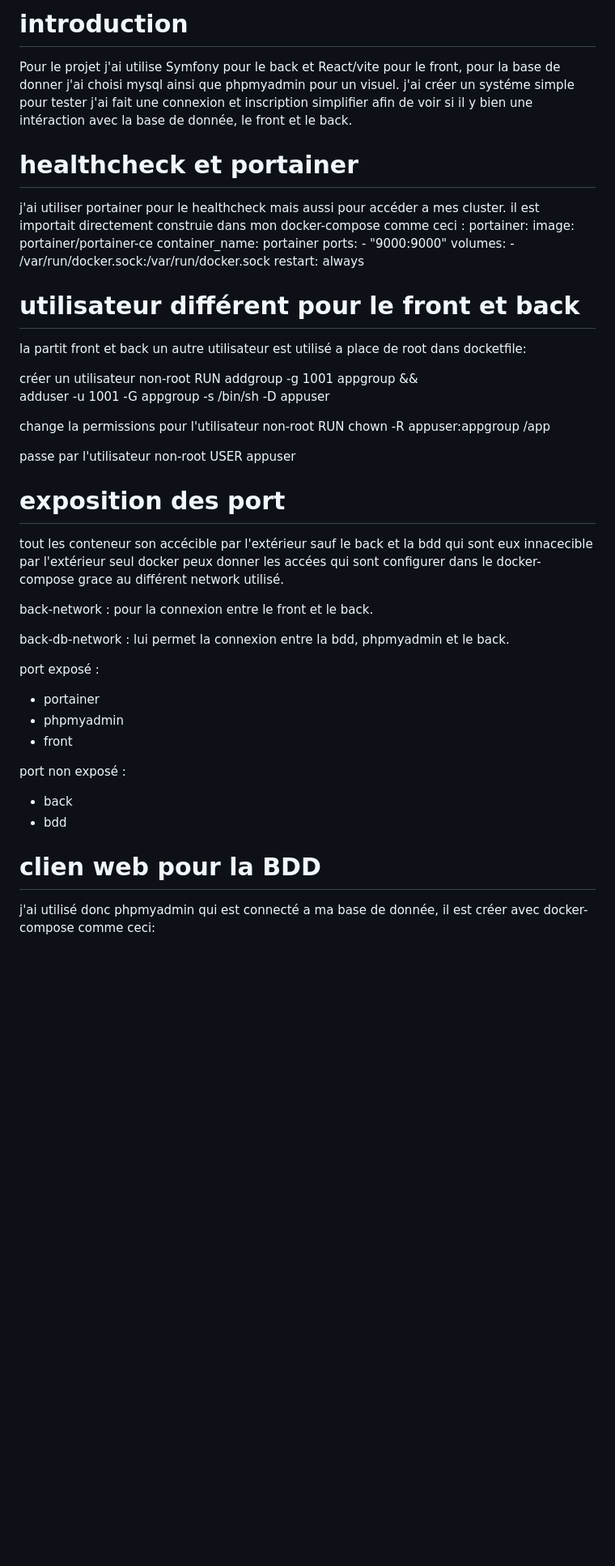
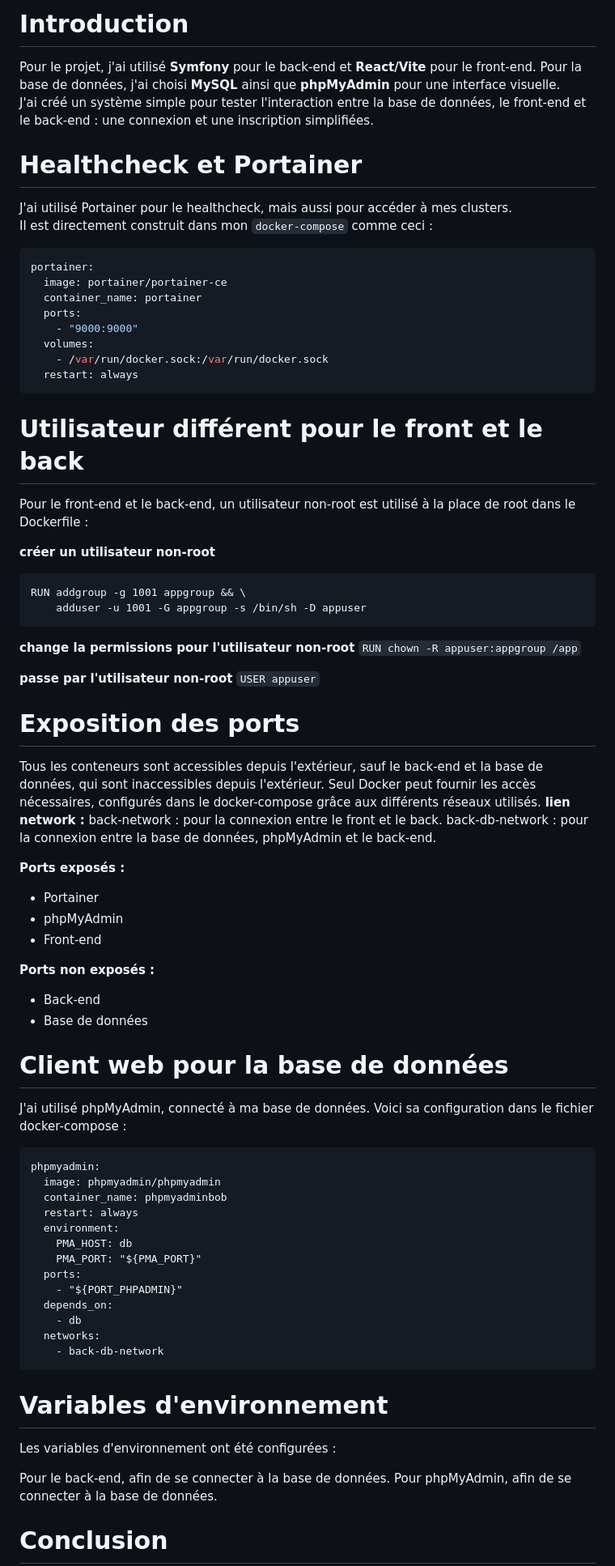
Before and after one commit to melwin-duquenne/tp-docker-melwin-duquenne, a Markdown page: conclusion.md, the part around the change printed below. Shown: that part at 81% size. Rendered like a GitHub page; blank space fills up the shorter version.

Commit message:
modification md

````diff
--- a/conclusion.md
+++ b/conclusion.md
@@ -1,52 +1,79 @@
-# introduction
-Pour le projet j'ai utilise Symfony pour le back et React/vite pour le front, pour la base de donner j'ai choisi mysql ainsi que phpmyadmin pour un visuel. j'ai créer un systéme simple pour tester j'ai fait une connexion et inscription simplifier afin de voir si il y bien une intéraction avec la base de donnée, le front et le back.
+# Introduction
 
+Pour le projet, j'ai utilisé **Symfony** pour le back-end et **React/Vite** pour le front-end. Pour la base de données, j'ai choisi **MySQL** ainsi que **phpMyAdmin** pour une interface visuelle.
+J'ai créé un système simple pour tester l'interaction entre la base de données, le front-end et le back-end : une connexion et une inscription simplifiées.
 
-# healthcheck et portainer
+# Healthcheck et Portainer
 
-j'ai utiliser portainer pour le healthcheck mais aussi pour accéder a mes cluster.
-il est importait directement construie dans mon docker-compose comme ceci :
+J'ai utilisé Portainer pour le healthcheck, mais aussi pour accéder à mes clusters.
+Il est directement construit dans mon `docker-compose` comme ceci :
+
+```yaml
 portainer:
-      image: portainer/portainer-ce
-      container_name: portainer
-      ports:
-        - "9000:9000"
-      volumes:
-        - /var/run/docker.sock:/var/run/docker.sock
-      restart: always
+  image: portainer/portainer-ce
+  container_name: portainer
+  ports:
+    - "9000:9000"
+  volumes:
+    - /var/run/docker.sock:/var/run/docker.sock
+  restart: always
+  ```
+# Utilisateur différent pour le front et le back
+Pour le front-end et le back-end, un utilisateur non-root est utilisé à la place de root dans le Dockerfile :
 
-# utilisateur différent pour le front et back
-
-la partit front et back un autre utilisateur est utilisé a place de root dans docketfile:
-
-créer un utilisateur non-root
+**créer un utilisateur non-root**
+```
 RUN addgroup -g 1001 appgroup && \
     adduser -u 1001 -G appgroup -s /bin/sh -D appuser
+```
+**change la permissions pour l'utilisateur non-root**
+```RUN chown -R appuser:appgroup /app```
 
-change la permissions pour l'utilisateur non-root
-RUN chown -R appuser:appgroup /app
+**passe par l'utilisateur non-root**
+```USER appuser```
 
-passe par l'utilisateur non-root
-USER appuser
+# Exposition des ports
+Tous les conteneurs sont accessibles depuis l'extérieur, sauf le back-end et la base de données, qui sont inaccessibles depuis l'extérieur.
+Seul Docker peut fournir les accès nécessaires, configurés dans le docker-compose grâce aux différents réseaux utilisés.
+**lien network :**
+back-network : pour la connexion entre le front et le back.
+back-db-network : pour la connexion entre la base de données, phpMyAdmin et le back-end.
 
-# exposition des port
+**Ports exposés :**
 
-tout les conteneur son accécible par l'extérieur sauf le back et la bdd qui sont eux innacecible par l'extérieur seul docker peux donner les accées qui sont configurer dans le docker-compose grace au différent network utilisé.
+- Portainer
+- phpMyAdmin
+- Front-end
 
-back-network : pour la connexion entre le front et le back.
+**Ports non exposés :**
+- Back-end
+- Base de données
 
-back-db-network : lui permet la connexion entre la bdd, phpmyadmin et le back.
+# Client web pour la base de données
 
-port exposé :
-- portainer
-- phpmyadmin
-- front
+J'ai utilisé phpMyAdmin, connecté à ma base de données.
+Voici sa configuration dans le fichier docker-compose :
+```
+phpmyadmin:
+  image: phpmyadmin/phpmyadmin
+  container_name: phpmyadminbob
+  restart: always
+  environment:
+    PMA_HOST: db
+    PMA_PORT: "${PMA_PORT}"
+  ports:
+    - "${PORT_PHPADMIN}"
+  depends_on:
+    - db
+  networks:
+    - back-db-network
+```
+# Variables d'environnement
 
-port non exposé :
-- back
-- bdd
+Les variables d'environnement ont été configurées :
 
-# clien web pour la BDD
+Pour le back-end, afin de se connecter à la base de données.
+Pour phpMyAdmin, afin de se connecter à la base de données.
 
-j'ai utilisé donc phpmyadmin qui est connecté a ma base de donnée, il est créer avec docker-compose comme ceci:
+# Conclusion
 
````
Also changed, not shown: other parts of conclusion.md (+8 -18 lines).
